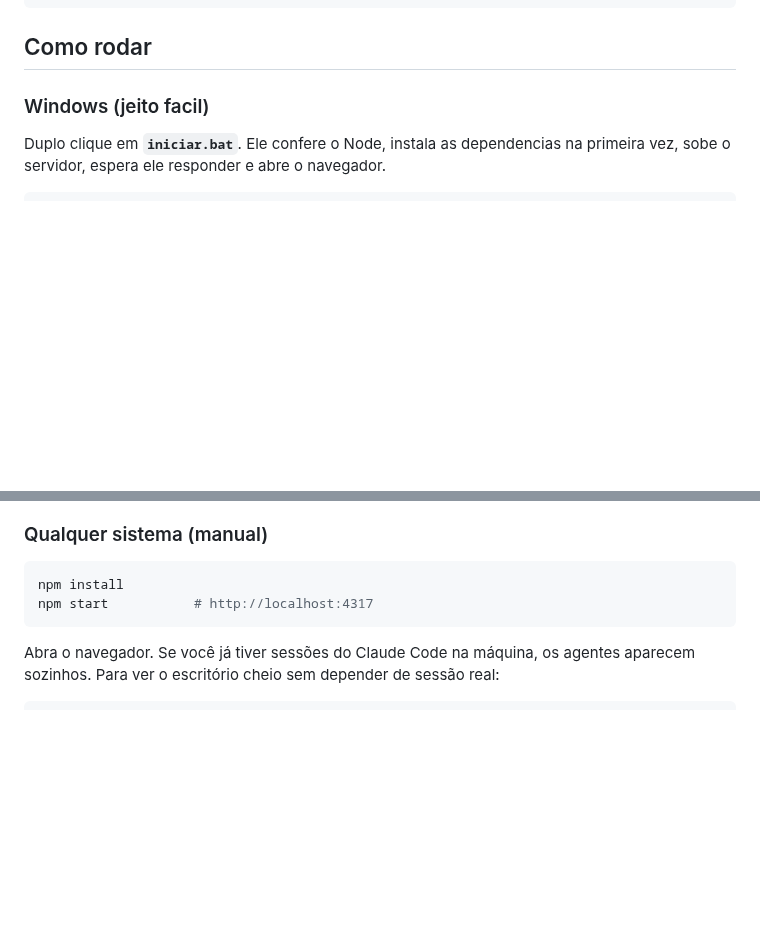
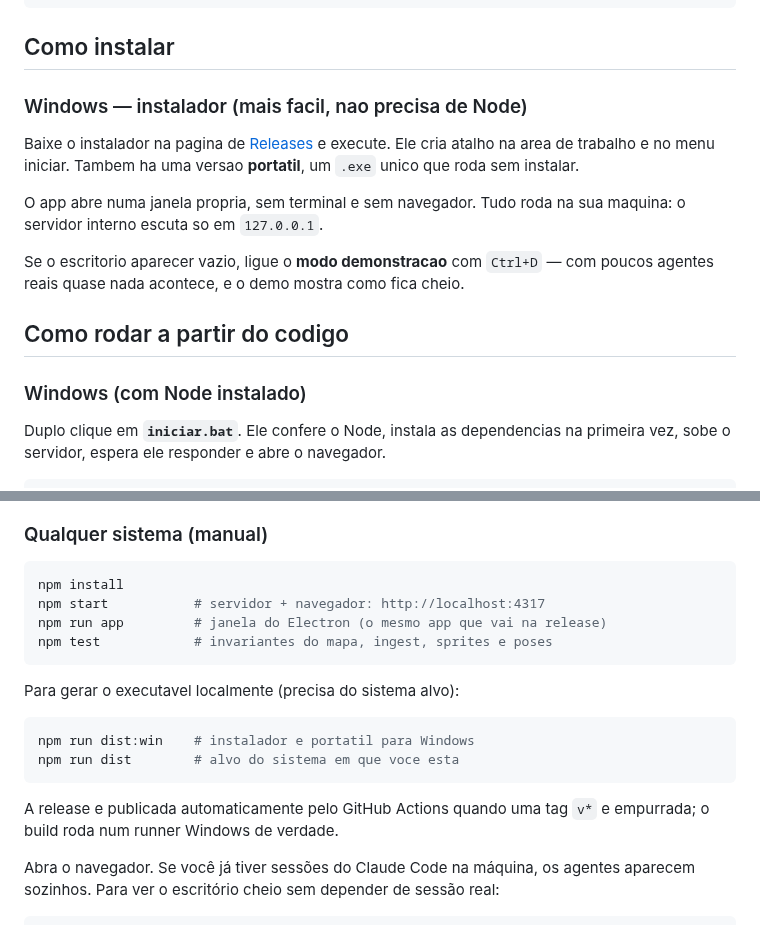
Before and after one commit to YuriRASousa/Escrit-rio, a Markdown page: README.md, 2 parts joined by grey strips. Rendered like a GitHub page; blank space fills up the shorter version.

````diff
--- a/README.md
+++ b/README.md
@@ -19,9 +19,23 @@ gerado proceduralmente em canvas.
                         POST /api/event ──┘  (hooks ou qualquer outro sistema de agentes)
 ```
 
-## Como rodar
+## Como instalar
 
-### Windows (jeito facil)
+### Windows — instalador (mais facil, nao precisa de Node)
+
+Baixe o instalador na pagina de [Releases](https://github.com/YuriRASousa/Escrit-rio/releases)
+e execute. Ele cria atalho na area de trabalho e no menu iniciar. Tambem ha uma
+versao **portatil**, um `.exe` unico que roda sem instalar.
+
+O app abre numa janela propria, sem terminal e sem navegador. Tudo roda na sua
+maquina: o servidor interno escuta so em `127.0.0.1`.
+
+Se o escritorio aparecer vazio, ligue o **modo demonstracao** com `Ctrl+D` — com
+poucos agentes reais quase nada acontece, e o demo mostra como fica cheio.
+
+## Como rodar a partir do codigo
+
+### Windows (com Node instalado)
 
 Duplo clique em **`iniciar.bat`**. Ele confere o Node, instala as dependencias
 na primeira vez, sobe o servidor, espera ele responder e abre o navegador.
@@ -40,8 +54,20 @@ escritorio ja aparece cheio de agentes conversando.
 
 ```bash
 npm install
-npm start           # http://localhost:4317
+npm start           # servidor + navegador: http://localhost:4317
+npm run app         # janela do Electron (o mesmo app que vai na release)
+npm test            # invariantes do mapa, ingest, sprites e poses
 ```
+
+Para gerar o executavel localmente (precisa do sistema alvo):
+
+```bash
+npm run dist:win    # instalador e portatil para Windows
+npm run dist        # alvo do sistema em que voce esta
+```
+
+A release e publicada automaticamente pelo GitHub Actions quando uma tag `v*`
+e empurrada; o build roda num runner Windows de verdade.
 
 Abra o navegador. Se você já tiver sessões do Claude Code na máquina, os agentes
 aparecem sozinhos. Para ver o escritório cheio sem depender de sessão real:
````
Also changed, not shown: build/icon.png (added), 6 other files.
